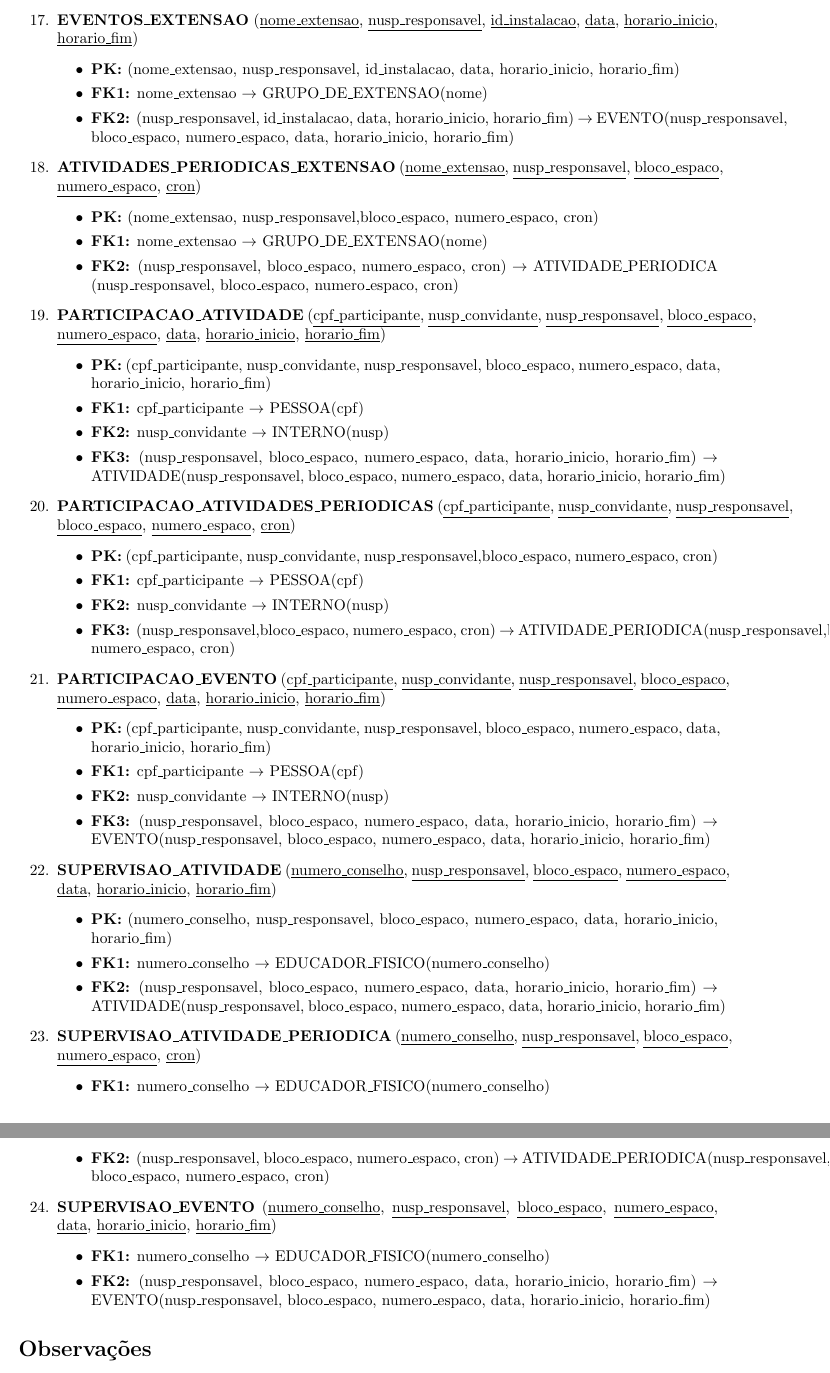
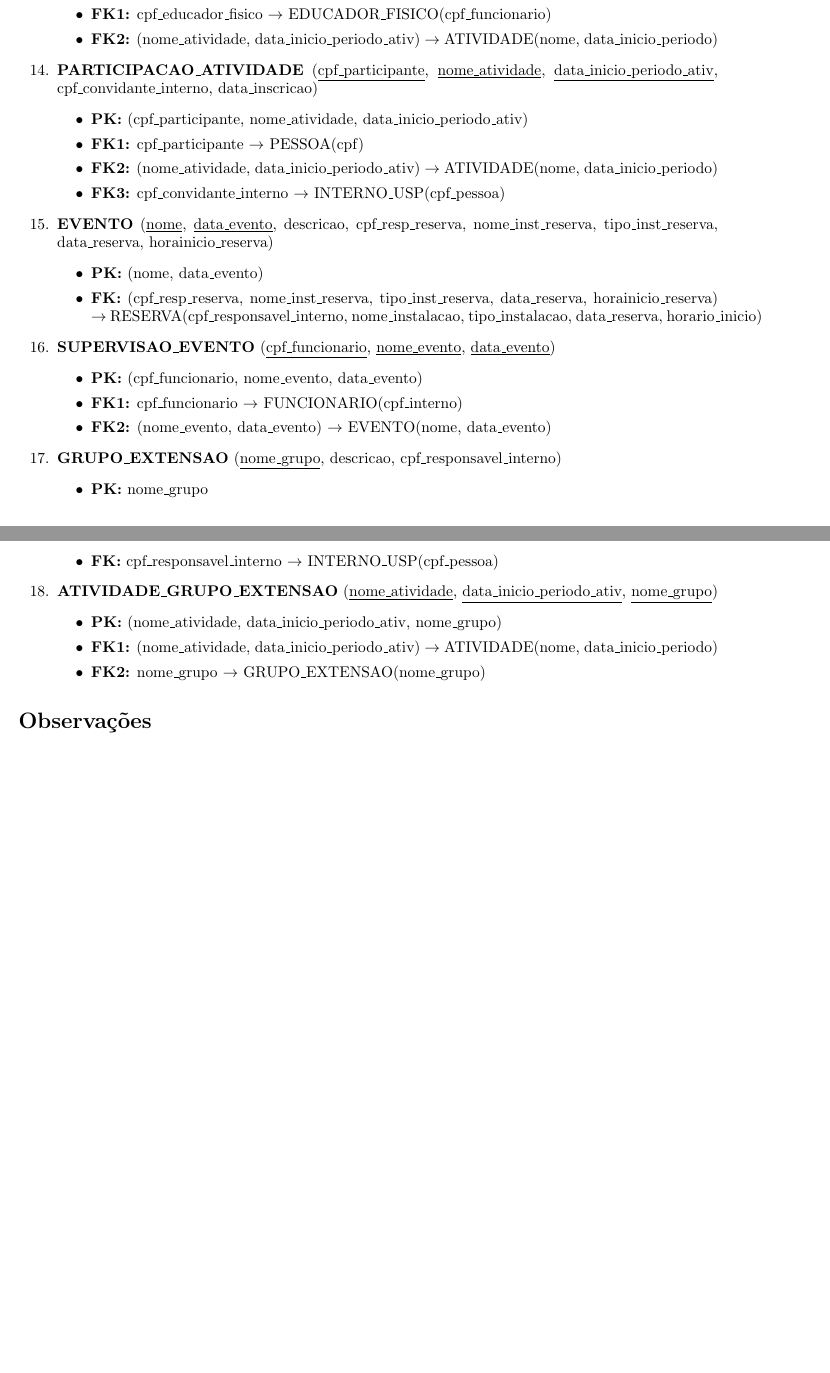
Before and after one commit to Gabriel11GHS/BD-CEFER, a LaTeX document (relacional.tex): two parts of pages 3 and 4 of 4 before the commit and two parts of pages 2 and 3 of 3 after it, joined at a grey line, cut at the place of the change, the shorter picture padded with empty space. The pictures show the PDF file relacional.pdf that the author committed with the source.

Commit message:
Adicionado o restante das tabelas com alterações no relacional

```diff
--- a/relacional.tex
+++ b/relacional.tex
@@ -27,5 +27,5 @@
             \item \textbf{UN1:} (email)
         \end{itemize}
 
-    \item \textbf{INTERNO} (\underline{nusp}, cpf, categoria)
+    \item \textbf{INTERNO\_USP} (\underline{cpf\_pessoa}, nusp, categoria)
         \begin{itemize}
@@ -41,11 +40,12 @@
+            \item \textbf{FK:} cpf\_interno $\rightarrow$ INTERNO\_USP(cpf\_pessoa)
         \end{itemize}
 
-    \item \textbf{RESTRICOES} (\underline{nusp}, \underline{restricao})
+    \item \textbf{EDUCADOR\_FISICO} (\underline{cpf\_funcionario}, numero\_conselho)
         \begin{itemize}
-            \item \textbf{PK:} (nusp, restricao)
-            \item \textbf{FK:} nusp $\rightarrow$ FUNCIONARIO(nusp)
+            \item \textbf{PK:} cpf\_funcionario
+            \item \textbf{FK:} cpf\_funcionario $\rightarrow$ FUNCIONARIO(cpf\_interno)
+            \item \textbf{UN1:} (numero\_conselho)
         \end{itemize}
 
-    \item \textbf{EDUCADOR\_FISICO} (\underline{numero\_conselho}, nusp)
+    \item \textbf{FUNCIONARIO\_ATRIBUICAO} (\underline{cpf\_funcionario}, \underline{atribuicao})
         \begin{itemize}
-            \item \textbf{PK:} numero\_conselho
@@ -54,2 +53,3 @@
+            \item \textbf{FK:} cpf\_funcionario $\rightarrow$ FUNCIONARIO(cpf\_interno)
         \end{itemize}
 
@@ -59,6 +59,5 @@
+            \item \textbf{FK:} cpf\_funcionario $\rightarrow$ FUNCIONARIO(cpf\_interno)
         \end{itemize}
 
-    \item \textbf{EQUIPAMENTO} (\underline{id\_patrimonial}, bloco\_espaco, numero\_espaco, preco, data\_aquisicao)
+    \item \textbf{INSTALACAO} (\underline{nome}, \underline{tipo}, capacidade, eh\_reservavel)
         \begin{itemize}
-            \item \textbf{PK:} id\_patrimonial
-            \item \textbf{FK:} (bloco\_espaco, numero\_espaco) $\rightarrow$ ESPAÇO (bloco, numero)
@@ -72,3 +70,3 @@
+            \item \textbf{FK:} (nome\_instalacao, tipo\_instalacao) $\rightarrow$ INSTALACAO(nome, tipo)
         \end{itemize}
 
-    \item \textbf{CORRIGIR: RESERVA\_ESPACO} (\underline{nusp}, \underline{bloco}, \underline{numero} \underline{data}, \underline{horario\_inicio}, horario\_fim)
@@ -78,15 +78,15 @@
         \end{itemize}
 
-    \item \textbf{CORRIGIR: RESERVA\_EQUIPAMENTO} (\underline{nusp}, \underline{id\_patrimonial}, \underline{data}, \underline{horario\_inicio}, \underline{horario\_fim})
+    \item \textbf{RESERVA} (\underline{cpf\_responsavel\_interno}, \underline{nome\_instalacao}, \underline{tipo\_instalacao}, \underline{data\_reserva}, \underline{horario\_inicio}, horario\_fim)
          \begin{itemize}
-            \item \textbf{PK:} (nusp, id\_patrimonial, data, horario\_inicio, horario\_fim)
-            \item \textbf{FK1:} id\_patrimonial $\rightarrow$ EQUIPAMENTO(id\_patrimonial)
-            \item \textbf{FK2:} educador\_fisico $\rightarrow$ EDUCADOR\_FISICO(nusp)
+            \item \textbf{PK:} (cpf\_responsavel\_interno, nome\_instalacao, tipo\_instalacao, data\_reserva, horario\_inicio)
+            \item \textbf{FK1:} (nome\_instalacao, tipo\_instalacao) $\rightarrow$ INSTALACAO(nome, tipo)
+            \item \textbf{FK2:} cpf\_responsavel\_interno $\rightarrow$ INTERNO\_USP(cpf\_pessoa)
         \end{itemize}
 
-    \item \textbf{GRUPO\_DE\_EXTENSAO} (\underline{nome}, descricao, responsavel)
+    \item \textbf{ATIVIDADE} (\underline{id\_atividade}, nome, data\_inicio\_periodo, vagas\_limite, data\_fim\_periodo)
     \begin{itemize}
-            \item \textbf{PK:} nome
-            \item \textbf{FK:} responsavel $\rightarrow$ INTERNO(nusp)
+        \item \textbf{PK:} id\_atividade
+        \item \textbf{UN1:} (nome, data\_inicio\_periodo)
     \end{itemize}
 
@@ -97,90 +99,44 @@
     \end{itemize}
 
-    \item \textbf{EVENTO} (\underline{nusp\_responsavel}, \underline{id\_instalacao}, \underline{data}, \underline{horario\_inicio}, \underline{horario\_fim}, descrição, educador\_fisico, nome\_evento)
+    \item \textbf{CONDUZ\_ATIVIDADE} (\underline{cpf\_educador\_fisico}, \underline{nome\_atividade}, \underline{data\_inicio\_periodo\_ativ})
         \begin{itemize}
-            \item \textbf{PK:} (nusp\_responsavel, bloco\_espaco, numero\_espaco, data, horario\_inicio, horario\_fim)
-            \item \textbf{FK1:} (nusp\_responsavel, id\_instalacao, data, horario\_inicio, horario\_fim) $\rightarrow$ RESERVA\_INSTALACAO(nusp, id\_instalacao, data, horario\_inicio, horario\_fim)
-            \item \textbf{FK2:} educador\_fisico $\rightarrow$ EDUCADOR\_FISICO(numero\_conselho)
+            \item \textbf{PK:} (cpf\_educador\_fisico, nome\_atividade, data\_inicio\_periodo\_ativ)
+            \item \textbf{FK1:} cpf\_educador\_fisico $\rightarrow$ EDUCADOR\_FISICO(cpf\_funcionario)
+            \item \textbf{FK2:} (nome\_atividade, data\_inicio\_periodo\_ativ) $\rightarrow$ ATIVIDADE(nome, data\_inicio\_periodo)
         \end{itemize}
 
-    \item \textbf{ATIVIDADE} (\underline{id\_atividade}, id\_instalacao, horario\_inicio, horario\_fim, descrição, educador\_fisico, nome\_atividade, numero\_vagas)
+    \item \textbf{PARTICIPACAO\_ATIVIDADE} (\underline{cpf\_participante}, \underline{nome\_atividade}, \underline{data\_inicio\_periodo\_ativ}, cpf\_convidante\_interno, data\_inscricao)
         \begin{itemize}
-            \item \textbf{PK:} (id\_atividade)
-            \item \textbf{FK1:} (bloco, numero) $\rightarrow$ ESPACO (bloco, numero)
-            \item \textbf{FK2:} educador\_fisico $\rightarrow$ EDUCADOR\_FISICO(numero\_conselho)
-            \item \textbf{UN:} (nusp\_responsavel, bloco\_espaco, numero\_espaco, data, horario\_inicio)
+            \item \textbf{PK:} (cpf\_participante, nome\_atividade, data\_inicio\_periodo\_ativ)
+            \item \textbf{FK1:} cpf\_participante $\rightarrow$ PESSOA(cpf)
+            \item \textbf{FK2:} (nome\_atividade, data\_inicio\_periodo\_ativ) $\rightarrow$ ATIVIDADE(nome, data\_inicio\_periodo)
+            \item \textbf{FK3:} cpf\_convidante\_interno $\rightarrow$ INTERNO\_USP(cpf\_pessoa)
         \end{itemize}
 
-    \item \textbf{ATIVIDADE\_PERIODICA} (\underline{nusp\_responsavel}, \underline{bloco\_instalacao}, \underline{numero\_instalacao}, \underline{cron}, educador\_fisico)
+    \item \textbf{EVENTO} (\underline{nome}, \underline{data\_evento}, descricao, cpf\_resp\_reserva, nome\_inst\_reserva, tipo\_inst\_reserva, data\_reserva, horainicio\_reserva)
         \begin{itemize}
-            \item \textbf{PK:} (nusp\_responsavel, bloco\_espaco, numero\_espaco, cron)
-            \item \textbf{FK1:} nusp\_responsavel $\rightarrow$ INTERNO(nusp)
-            \item \textbf{FK2:} (bloco\_instalacao, numero\_instalacao) $\rightarrow$ INSTALACAO\_RESERVAVEL(bloco, numero)
-            \item \textbf{FK3:} educador\_fisico $\rightarrow$ EDUCADOR\_FISICO(numero\_conselho)
+            \item \textbf{PK:} (nome, data\_evento)
+            \item \textbf{FK:} (cpf\_resp\_reserva, nome\_inst\_reserva, tipo\_inst\_reserva, data\_reserva, horainicio\_reserva) $\rightarrow$ RESERVA(cpf\_responsavel\_interno, nome\_instalacao, tipo\_instalacao, data\_reserva, horario\_inicio)
         \end{itemize}
 
-    \item \textbf{ATIVIDADES\_EXTENSAO} (\underline{nome\_extensao}, \underline{nusp\_responsavel}, \underline{bloco\_espaco}, \underline{numero\_espaco}, \underline{data}, \underline{horario\_inicio}, \underline{horario\_fim})
+    \item \textbf{SUPERVISAO\_EVENTO} (\underline{cpf\_funcionario}, \underline{nome\_evento}, \underline{data\_evento})
         \begin{itemize}
-            \item \textbf{PK:} (nome\_extensao, nusp\_responsavel, bloco\_espaco, numero\_espaco, data, horario\_inicio, horario\_fim)
-            \item \textbf{FK1:} nome\_extensao $\rightarrow$ GRUPO\_DE\_EXTENSAO(nome)
-            \item \textbf{FK2:} (nusp\_responsavel, bloco\_espaco, numero\_espaco, data, horario\_inicio, horario\_fim) $\rightarrow$ ATIVIDADE(nusp\_responsavel, bloco\_espaco, numero\_espaco, data, horario\_inicio, horario\_fim)
+            \item \textbf{PK:} (cpf\_funcionario, nome\_evento, data\_evento)
+            \item \textbf{FK1:} cpf\_funcionario $\rightarrow$ FUNCIONARIO(cpf\_interno)
+            \item \textbf{FK2:} (nome\_evento, data\_evento) $\rightarrow$ EVENTO(nome, data\_evento)
         \end{itemize}
 
-    \item \textbf{EVENTOS\_EXTENSAO} (\underline{nome\_extensao}, \underline{nusp\_responsavel}, \underline{id\_instalacao}, \underline{data}, \underline{horario\_inicio}, \underline{horario\_fim})
+    \item \textbf{GRUPO\_EXTENSAO} (\underline{nome\_grupo}, descricao, cpf\_responsavel\_interno)
         \begin{itemize}
-            \item \textbf{PK:} (nome\_extensao, nusp\_responsavel, id\_instalacao, data, horario\_inicio, horario\_fim)
-            \item \textbf{FK1:} nome\_extensao $\rightarrow$ GRUPO\_DE\_EXTENSAO(nome)
-            \item \textbf{FK2:} (nusp\_responsavel, id\_instalacao, data, horario\_inicio, horario\_fim) $\rightarrow$ EVENTO(nusp\_responsavel, bloco\_espaco, numero\_espaco, data, horario\_inicio, horario\_fim)
+            \item \textbf{PK:} nome\_grupo
+            \item \textbf{FK:} cpf\_responsavel\_interno $\rightarrow$ INTERNO\_USP(cpf\_pessoa)
         \end{itemize}
 
-    \item \textbf{ATIVIDADES\_PERIODICAS\_EXTENSAO} (\underline{nome\_extensao}, \underline{nusp\_responsavel}, \underline{bloco\_espaco}, \underline{numero\_espaco}, \underline{cron})
+    \item \textbf{ATIVIDADE\_GRUPO\_EXTENSAO} (\underline{nome\_atividade}, \underline{data\_inicio\_periodo\_ativ}, \underline{nome\_grupo})
         \begin{itemize}
-            \item \textbf{PK:} (nome\_extensao, nusp\_responsavel,bloco\_espaco, numero\_espaco, cron)
-            \item \textbf{FK1:} nome\_extensao $\rightarrow$ GRUPO\_DE\_EXTENSAO(nome)
-            \item \textbf{FK2:} (nusp\_responsavel, bloco\_espaco, numero\_espaco, cron) $\rightarrow$ ATIVIDADE\_PERIODICA (nusp\_responsavel, bloco\_espaco, numero\_espaco, cron)
-        \end{itemize}
-
-    \item \textbf{PARTICIPACAO\_ATIVIDADE} (\underline{cpf\_participante}, \underline{nusp\_convidante}, \underline{nusp\_responsavel}, \underline{bloco\_espaco}, \underline{numero\_espaco}, \underline{data}, \underline{horario\_inicio}, \underline{horario\_fim})
-        \begin{itemize}
-            \item \textbf{PK:} (cpf\_participante, nusp\_convidante, nusp\_responsavel, bloco\_espaco, numero\_espaco, data, horario\_inicio, horario\_fim)
-            \item \textbf{FK1:} cpf\_participante $\rightarrow$ PESSOA(cpf)
-            \item \textbf{FK2:} nusp\_convidante $\rightarrow$ INTERNO(nusp)
-            \item \textbf{FK3:} (nusp\_responsavel, bloco\_espaco, numero\_espaco, data, horario\_inicio, horario\_fim) $\rightarrow$ ATIVIDADE(nusp\_responsavel, bloco\_espaco, numero\_espaco, data, horario\_inicio, horario\_fim)
-        \end{itemize}
-
-    \item \textbf{PARTICIPACAO\_ATIVIDADES\_PERIODICAS} (\underline{cpf\_participante}, \underline{nusp\_convidante}, \underline{nusp\_responsavel}, \underline{bloco\_espaco}, \underline{numero\_espaco}, \underline{cron})
-        \begin{itemize}
-            \item \textbf{PK:} (cpf\_participante, nusp\_convidante, nusp\_responsavel,bloco\_espaco, numero\_espaco, cron)
-            \item \textbf{FK1:} cpf\_participante $\rightarrow$ PESSOA(cpf)
-            \item \textbf{FK2:} nusp\_convidante $\rightarrow$ INTERNO(nusp)
-            \item \textbf{FK3:} (nusp\_responsavel,bloco\_espaco, numero\_espaco, cron) $\rightarrow$ ATIVIDADE\_PERIODICA(nusp\_responsavel,bloco\_espaco, numero\_espaco, cron)
-        \end{itemize}
-
-    \item \textbf{PARTICIPACAO\_EVENTO} (\underline{cpf\_participante}, \underline{nusp\_convidante}, \underline{nusp\_responsavel}, \underline{bloco\_espaco}, \underline{numero\_espaco}, \underline{data}, \underline{horario\_inicio}, \underline{horario\_fim})
-        \begin{itemize}
-            \item \textbf{PK:} (cpf\_participante, nusp\_convidante, nusp\_responsavel, bloco\_espaco, numero\_espaco, data, horario\_inicio, horario\_fim)
-            \item \textbf{FK1:} cpf\_participante $\rightarrow$ PESSOA(cpf)
-            \item \textbf{FK2:} nusp\_convidante $\rightarrow$ INTERNO(nusp)
-            \item \textbf{FK3:} (nusp\_responsavel, bloco\_espaco, numero\_espaco, data, horario\_inicio, horario\_fim) $\rightarrow$ EVENTO(nusp\_responsavel, bloco\_espaco, numero\_espaco, data, horario\_inicio, horario\_fim)
-        \end{itemize}
-
-    \item \textbf{SUPERVISAO\_ATIVIDADE} (\underline{numero\_conselho}, \underline{nusp\_responsavel}, \underline{bloco\_espaco}, \underline{numero\_espaco}, \underline{data}, \underline{horario\_inicio}, \underline{horario\_fim})
-        \begin{itemize}
-            \item \textbf{PK:} (numero\_conselho, nusp\_responsavel, bloco\_espaco, numero\_espaco, data, horario\_inicio, horario\_fim)
-            \item \textbf{FK1:} numero\_conselho $\rightarrow$ EDUCADOR\_FISICO(numero\_conselho)
-            \item \textbf{FK2:} (nusp\_responsavel, bloco\_espaco, numero\_espaco, data, horario\_inicio, horario\_fim) $\rightarrow$ ATIVIDADE(nusp\_responsavel, bloco\_espaco, numero\_espaco, data, horario\_inicio, horario\_fim)
-        \end{itemize}
-
-    \item \textbf{SUPERVISAO\_ATIVIDADE\_PERIODICA} (\underline{numero\_conselho}, \underline{nusp\_responsavel}, \underline{bloco\_espaco}, \underline{numero\_espaco}, \underline{cron})
-        \begin{itemize}
-            \item \textbf{FK1:} numero\_conselho $\rightarrow$ EDUCADOR\_FISICO(numero\_conselho)
-            \item \textbf{FK2:} (nusp\_responsavel, bloco\_espaco, numero\_espaco, cron) $\rightarrow$ ATIVIDADE\_PERIODICA(nusp\_responsavel, bloco\_espaco, numero\_espaco, cron)
-        \end{itemize}
-
-    \item \textbf{SUPERVISAO\_EVENTO} (\underline{numero\_conselho}, \underline{nusp\_responsavel}, \underline{bloco\_espaco}, \underline{numero\_espaco}, \underline{data}, \underline{horario\_inicio}, \underline{horario\_fim})
-        \begin{itemize}
-            \item \textbf{FK1:} numero\_conselho $\rightarrow$ EDUCADOR\_FISICO(numero\_conselho)
-            \item \textbf{FK2:} (nusp\_responsavel, bloco\_espaco, numero\_espaco, data, horario\_inicio, horario\_fim) $\rightarrow$ EVENTO(nusp\_responsavel, bloco\_espaco, numero\_espaco, data, horario\_inicio, horario\_fim)
+            \item \textbf{PK:} (nome\_atividade, data\_inicio\_periodo\_ativ, nome\_grupo)
+            \item \textbf{FK1:} (nome\_atividade, data\_inicio\_periodo\_ativ) $\rightarrow$ ATIVIDADE(nome, data\_inicio\_periodo)
+            \item \textbf{FK2:} nome\_grupo $\rightarrow$ GRUPO\_EXTENSAO(nome\_grupo)
         \end{itemize}
 \end{enumerate}
 
```
Also changed, not shown: relacional.pdf, relacional.tex (39 more changed lines), 5 other files. Lines whose indentation alone changed are shown as unchanged.
